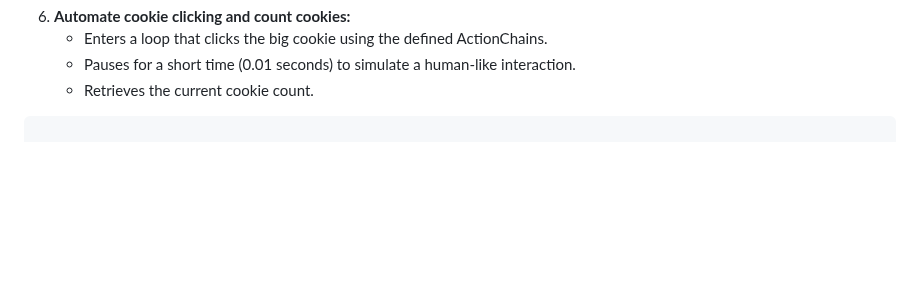
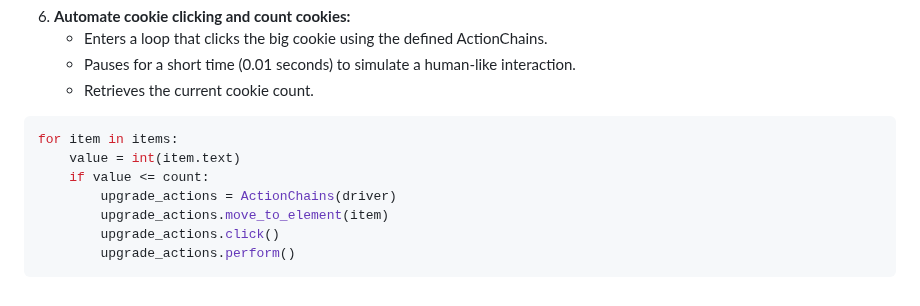
Before and after one commit to streetprophet90/Professional-Portfolio, a Markdown page: 12 Selenium/Tech With Tim/README.md, the part around the change. Drawn GitHub-style; blank space fills up the shorter version.

````diff
--- a/12 Selenium/Tech With Tim/README.md
+++ b/12 Selenium/Tech With Tim/README.md
@@ -111,3 +111,11 @@ for i in range(5000):
    - Retrieves the current cookie count.
 
 ```python
+for item in items:
+    value = int(item.text)
+    if value <= count:
+        upgrade_actions = ActionChains(driver)
+        upgrade_actions.move_to_element(item)
+        upgrade_actions.click()
+        upgrade_actions.perform()
+```
````
